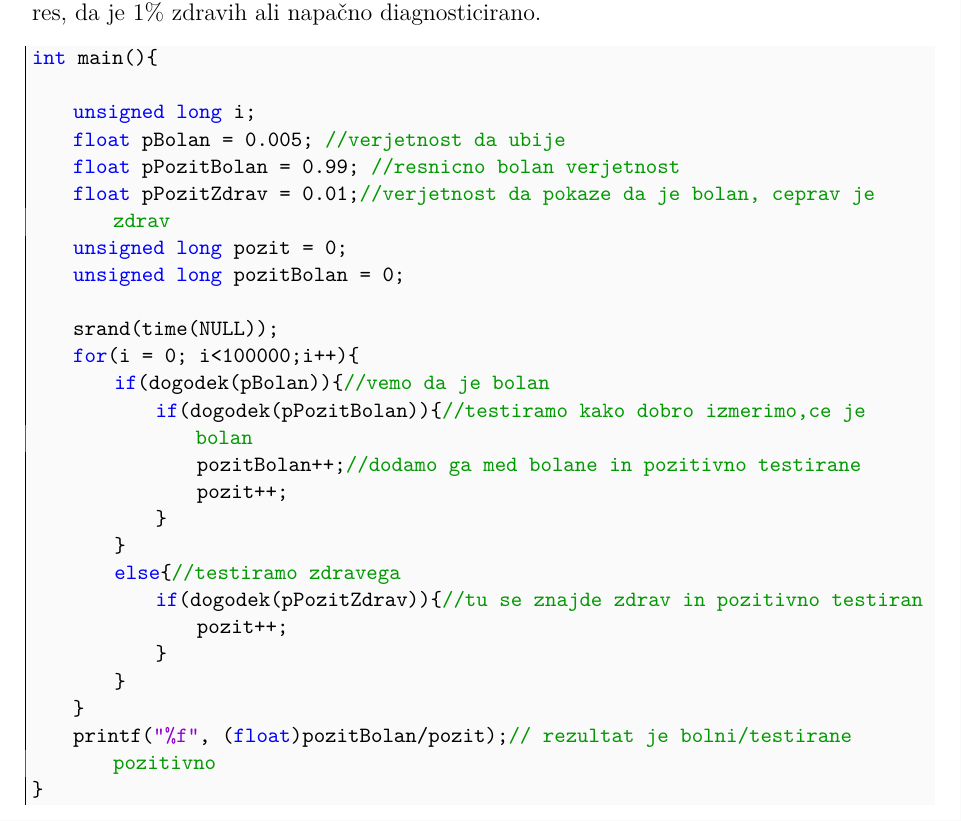
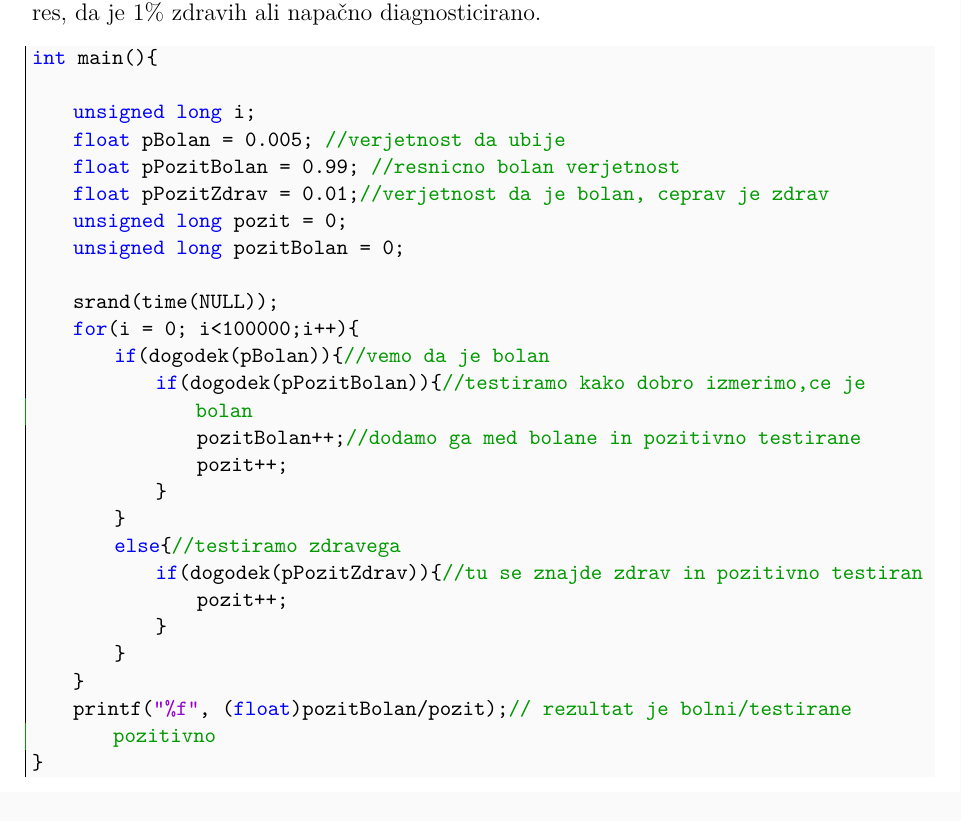
Before and after one commit to SausageCode/Elektrotehnika-UNI-1let, a LaTeX document (PROGRAMIRANJE_II/Predavanja/predavanje.tex): part of page 11 of 12, cut so that both start at the same text. Compiled offline with pdfLaTeX.

Commit message:
update popravkov

```diff
--- a/PROGRAMIRANJE_II/Predavanja/predavanje.tex
+++ b/PROGRAMIRANJE_II/Predavanja/predavanje.tex
@@ -395,7 +396,7 @@ int main(){
     unsigned long i;
 	float pBolan = 0.005; //verjetnost da ubije
 	float pPozitBolan = 0.99; //resnicno bolan verjetnost
-	float pPozitZdrav = 0.01;//verjetnost da pokaze da je bolan, ceprav je zdrav
+	float pPozitZdrav = 0.01;//verjetnost da je bolan, ceprav je zdrav
 	unsigned long pozit = 0;
 	unsigned long pozitBolan = 0;
 
```
Also changed, not shown: PROGRAMIRANJE_II/Avditorne vaje/avditorne.tex (+3 -0 lines), PROGRAMIRANJE_II/Avditorne vaje/avditorne.pdf, PROGRAMIRANJE_II/Predavanja/predavanje.pdf, PROGRAMIRANJE_II/Predavanja/predavanje.tex (3 more changed lines).
